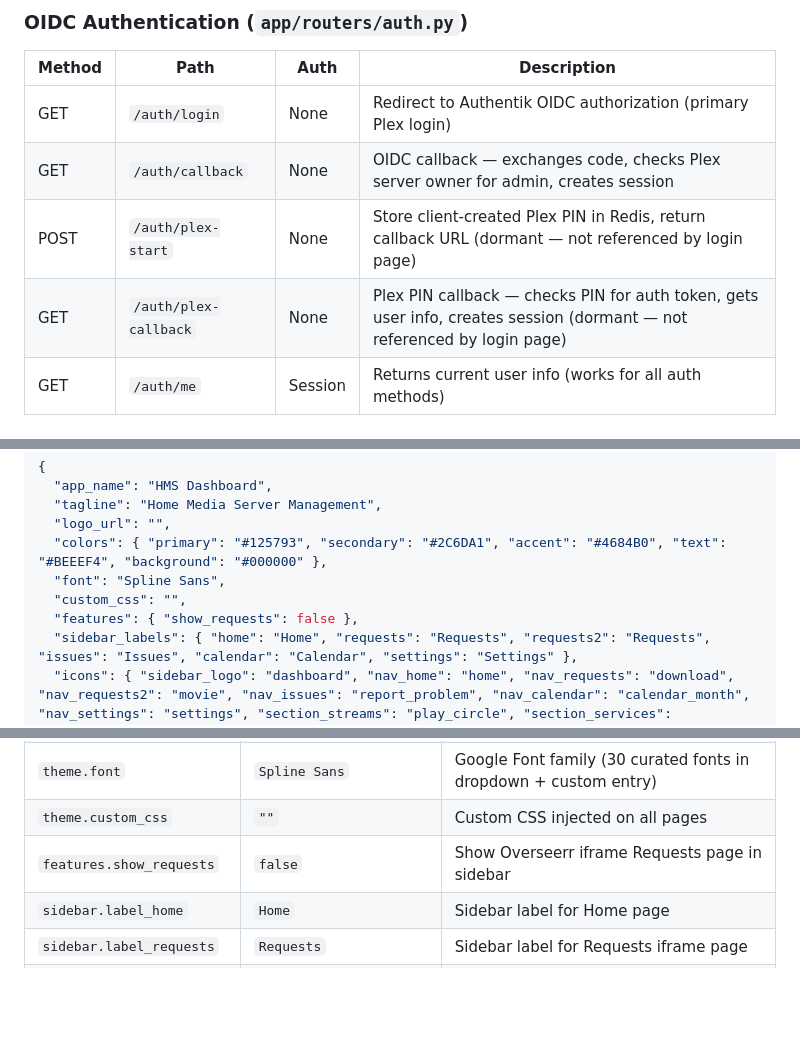
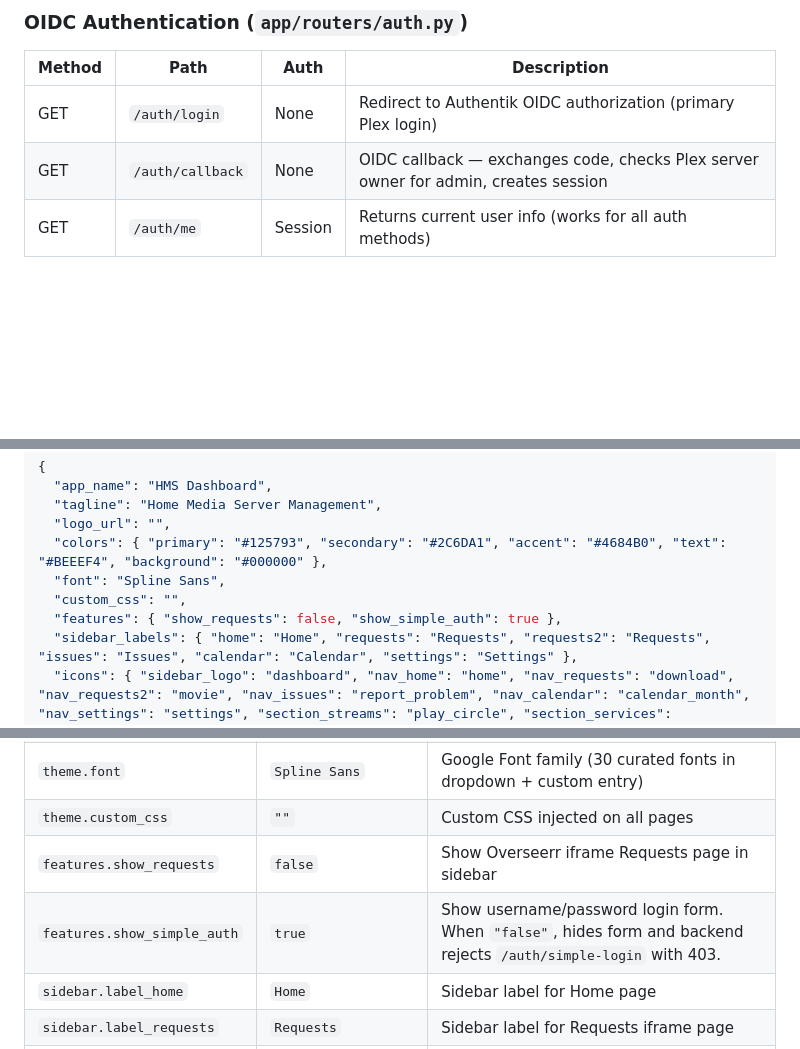
Before and after one commit to JordanFromIT/Webservarr, a Markdown page: docs/app-contract.md, 3 parts joined by grey strips. Rendered like a GitHub page; blank space fills up the shorter version.

```diff
--- a/docs/app-contract.md
+++ b/docs/app-contract.md
@@ -76,8 +75,6 @@ Colors defined as RGB triplets via CSS custom properties for Tailwind alpha modi
 |--------|------|------|-------------|
 | GET | `/auth/login` | None | Redirect to Authentik OIDC authorization (primary Plex login) |
 | GET | `/auth/callback` | None | OIDC callback — exchanges code, checks Plex server owner for admin, creates session |
-| POST | `/auth/plex-start` | None | Store client-created Plex PIN in Redis, return callback URL (dormant — not referenced by login page) |
-| GET | `/auth/plex-callback` | None | Plex PIN callback — checks PIN for auth token, gets user info, creates session (dormant — not referenced by login page) |
 | GET | `/auth/me` | Session | Returns current user info (works for all auth methods) |
 
 ### Branding (`app/routers/branding.py`)
@@ -95,7 +92,7 @@ Colors defined as RGB triplets via CSS custom properties for Tailwind alpha modi
   "colors": { "primary": "#125793", "secondary": "#2C6DA1", "accent": "#4684B0", "text": "#BEEEF4", "background": "#000000" },
   "font": "Spline Sans",
   "custom_css": "",
-  "features": { "show_requests": false },
+  "features": { "show_requests": false, "show_simple_auth": true },
   "sidebar_labels": { "home": "Home", "requests": "Requests", "requests2": "Requests", "issues": "Issues", "calendar": "Calendar", "settings": "Settings" },
   "icons": { "sidebar_logo": "dashboard", "nav_home": "home", "nav_requests": "download", "nav_requests2": "movie", "nav_issues": "report_problem", "nav_calendar": "calendar_month", "nav_settings": "settings", "section_streams": "play_circle", "section_services": "health_metrics", "section_requests": "movie", "section_news": "newspaper" }
 }
@@ -197,6 +194,7 @@ Stored in `settings` table, seeded on first startup:
 | `theme.font` | `Spline Sans` | Google Font family (30 curated fonts in dropdown + custom entry) |
 | `theme.custom_css` | `""` | Custom CSS injected on all pages |
 | `features.show_requests` | `false` | Show Overseerr iframe Requests page in sidebar |
+| `features.show_simple_auth` | `true` | Show username/password login form. When `"false"`, hides form and backend rejects `/auth/simple-login` with 403. |
 | `sidebar.label_home` | `Home` | Sidebar label for Home page |
 | `sidebar.label_requests` | `Requests` | Sidebar label for Requests iframe page |
 | `sidebar.label_requests2` | `Requests` | Sidebar label for native Requests page |
```
Also changed, not shown: other parts of docs/app-contract.md (+6 -6 lines).
